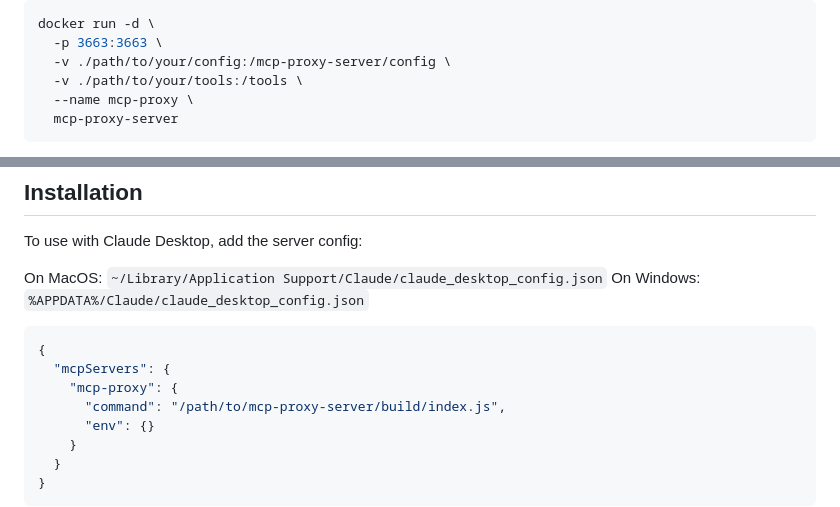
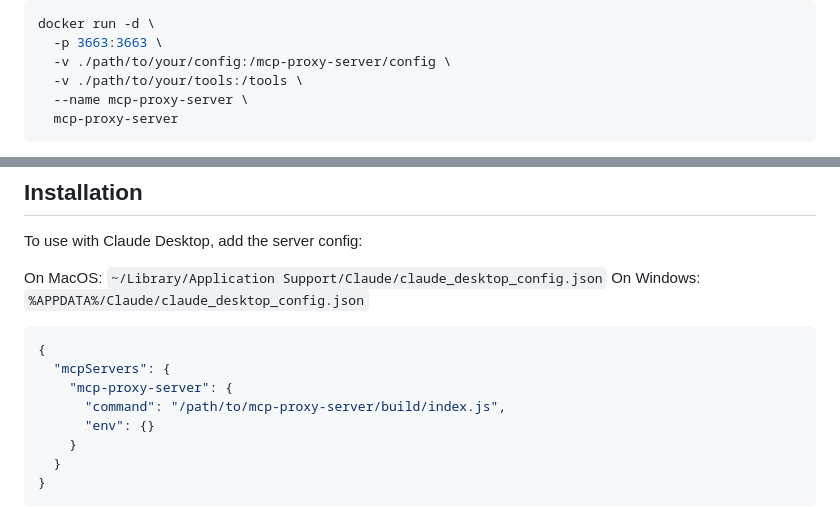
Before and after one commit to ptbsare/mcp-proxy-server, a Markdown page: README.md, 2 parts joined by grey strips. Drawn GitHub-style.

Commit message:
fix(readme): improve readme

````diff
--- a/README.md
+++ b/README.md
@@ -115,7 +115,7 @@ docker run -d \
   -p 3663:3663 \
   -v ./path/to/your/config:/mcp-proxy-server/config \
   -v ./path/to/your/tools:/tools \
-  --name mcp-proxy \
+  --name mcp-proxy-server \
   mcp-proxy-server
 ```
 
@@ -133,7 +133,7 @@ On Windows: `%APPDATA%/Claude/claude_desktop_config.json`
 ```json
 {
   "mcpServers": {
-    "mcp-proxy": {
+    "mcp-proxy-server": {
       "command": "/path/to/mcp-proxy-server/build/index.js",
       "env": {}
     }
````
